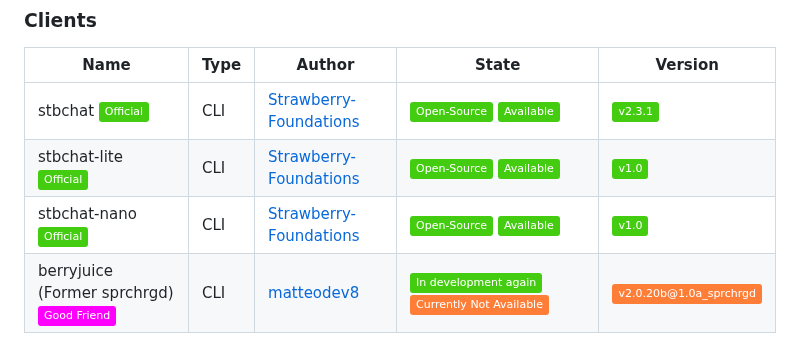
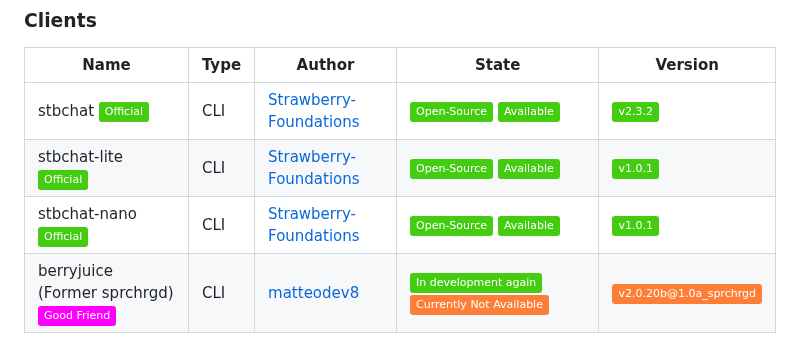
Before and after one commit to Strawberry-Foundations/strawberry-chat, a Markdown page: README.md, the part around the change. Drawn GitHub-style; badges without logos.

Commit message:
Updated versions

```diff
--- a/README.md
+++ b/README.md
@@ -34,9 +34,9 @@ Currently, Strawberry Chat is being developed a lot, even almost daily. Currentl
 ### Clients
 | Name                                                                         | Type | Author                                                              | State                                                                                                                 | Version     |
 | --                                                                           | --   | --                                                                  | --                                                                                                                    | --                                              |
-| stbchat ![official](https://img.shields.io/badge/Official-success)           | CLI  | [Strawberry-Foundations](https://github.com/Strawberry-Foundations) | ![state](https://img.shields.io/badge/Open--Source-success) ![state](https://img.shields.io/badge/Available-success)  | ![version](https://img.shields.io/badge/v2.3.1-success)          |
-| stbchat-lite ![official](https://img.shields.io/badge/Official-success)      | CLI  | [Strawberry-Foundations](https://github.com/Strawberry-Fondations) | ![state](https://img.shields.io/badge/Open--Source-success)  ![state](https://img.shields.io/badge/Available-success) | ![version](https://img.shields.io/badge/v1.0-success)       |
-| stbchat-nano ![official](https://img.shields.io/badge/Official-success)      | CLI  | [Strawberry-Foundations](https://github.com/Strawberry-Fondations) | ![state](https://img.shields.io/badge/Open--Source-success)  ![state](https://img.shields.io/badge/Available-success) | ![version](https://img.shields.io/badge/v1.0-success)       |
+| stbchat ![official](https://img.shields.io/badge/Official-success)           | CLI  | [Strawberry-Foundations](https://github.com/Strawberry-Foundations) | ![state](https://img.shields.io/badge/Open--Source-success) ![state](https://img.shields.io/badge/Available-success)  | ![version](https://img.shields.io/badge/v2.3.2-success)          |
+| stbchat-lite ![official](https://img.shields.io/badge/Official-success)      | CLI  | [Strawberry-Foundations](https://github.com/Strawberry-Fondations) | ![state](https://img.shields.io/badge/Open--Source-success)  ![state](https://img.shields.io/badge/Available-success) | ![version](https://img.shields.io/badge/v1.0.1-success)       |
+| stbchat-nano ![official](https://img.shields.io/badge/Official-success)      | CLI  | [Strawberry-Foundations](https://github.com/Strawberry-Fondations) | ![state](https://img.shields.io/badge/Open--Source-success)  ![state](https://img.shields.io/badge/Available-success) | ![version](https://img.shields.io/badge/v1.0.1-success)       |
 | berryjuice (Former sprchrgd) ![friend](https://img.shields.io/badge/Good_Friend-magenta)         | CLI  | [matteodev8](https://github.com/matteodev8)                         | ![state](https://img.shields.io/badge/In_development_again-success) ![state](https://img.shields.io/badge/Currently_Not_Available-orange)      | ![version](https://img.shields.io/badge/v2.0.20b@1.0a__sprchrgd-orange)
 
 ### Server
```
